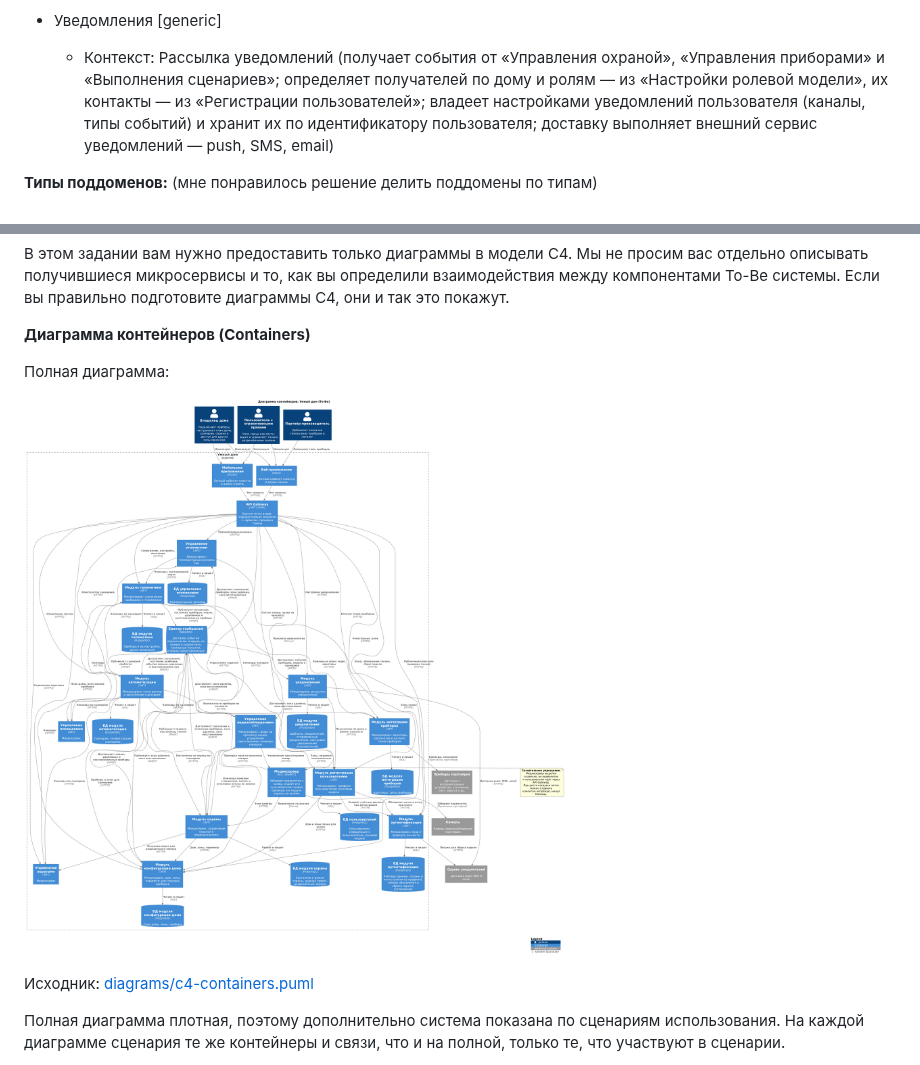
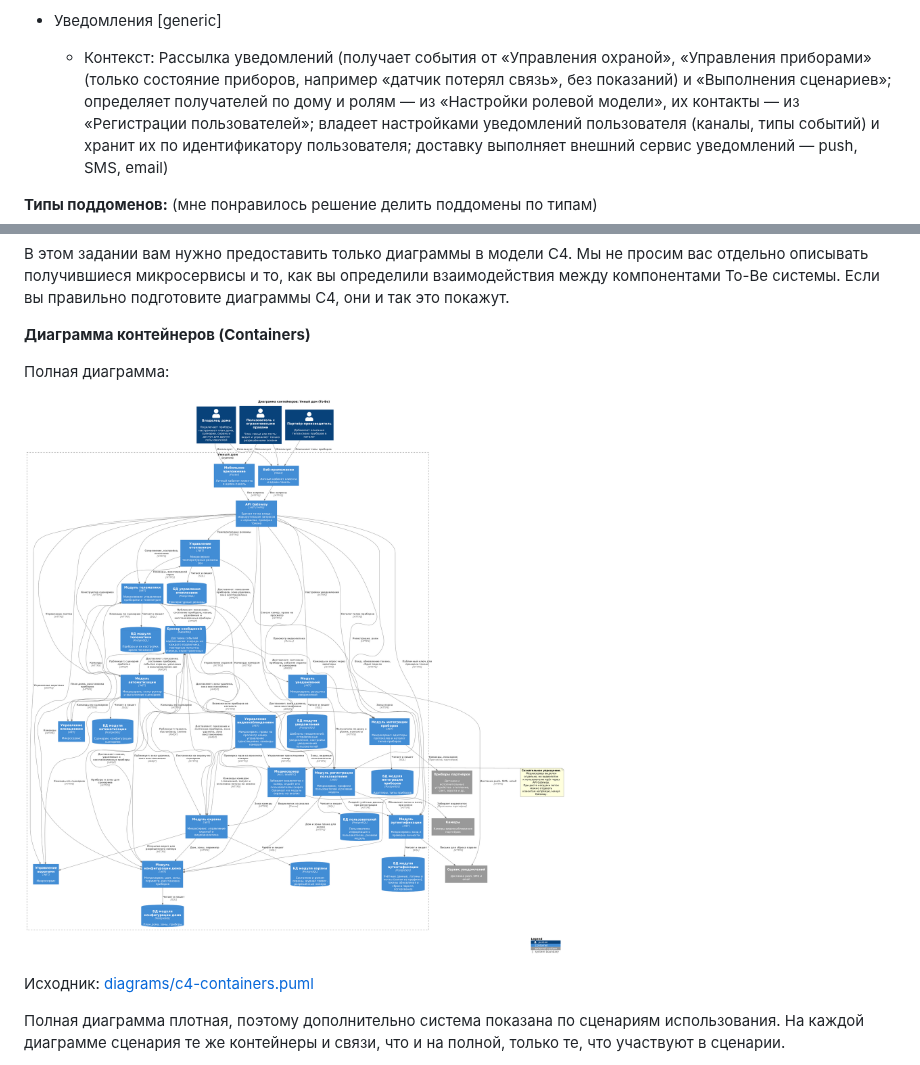
Before and after one commit to Lyamin-av/architecture-warmhouse, a Markdown page: README.md, 2 parts joined by grey strips. GitHub-like rendering; pictures changed too: diagrams/c4-containers.png.

```diff
--- a/README.md
+++ b/README.md
@@ -183,7 +183,9 @@
 
 - Уведомления [generic]
     - Контекст: Рассылка уведомлений (получает события от «Управления
-      охраной», «Управления приборами» и «Выполнения сценариев»; определяет
+      охраной», «Управления приборами» (только состояние приборов,
+      например «датчик потерял связь», без показаний) и «Выполнения
+      сценариев»; определяет
       получателей по дому и ролям — из «Настройки ролевой модели», их
       контакты — из «Регистрации пользователей»; владеет настройками
       уведомлений пользователя (каналы, типы событий) и хранит их
```
Also changed, not shown: other parts of README.md (+7 -1 lines), 5 other files.
